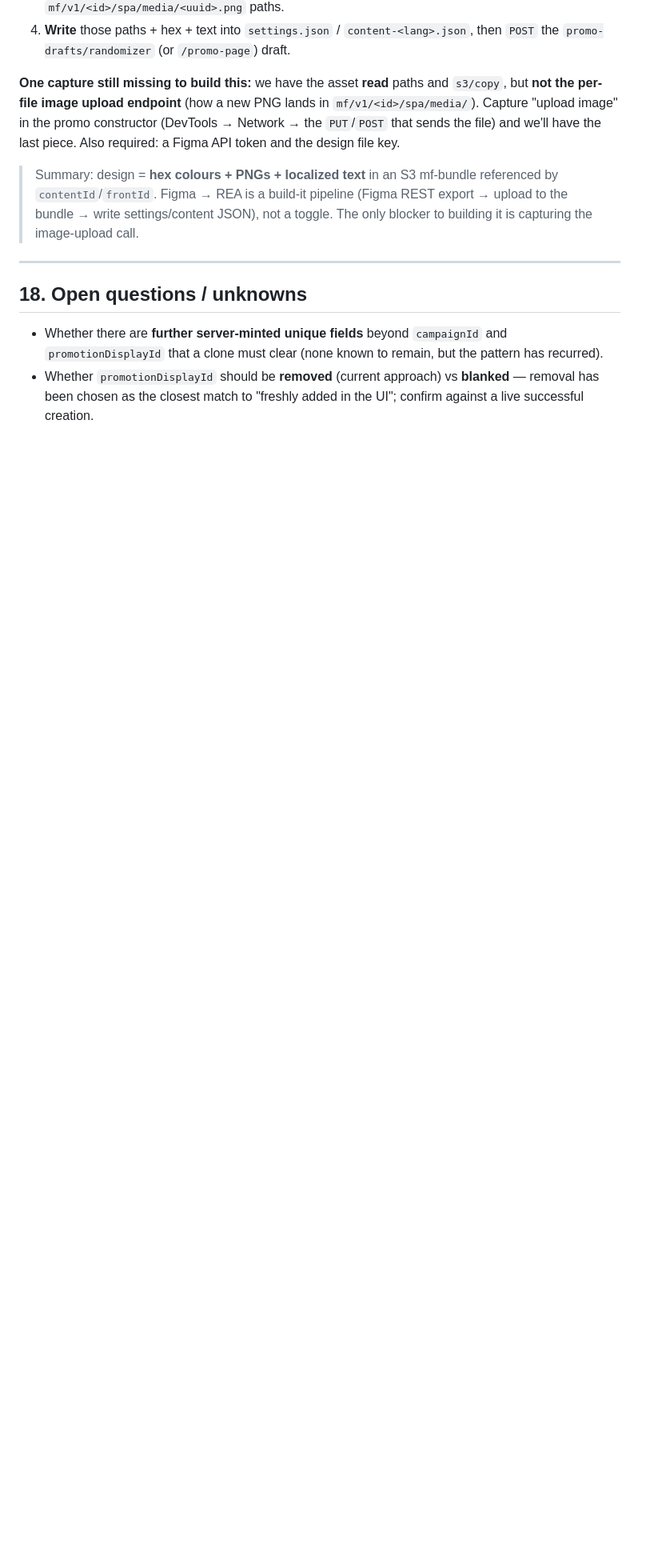
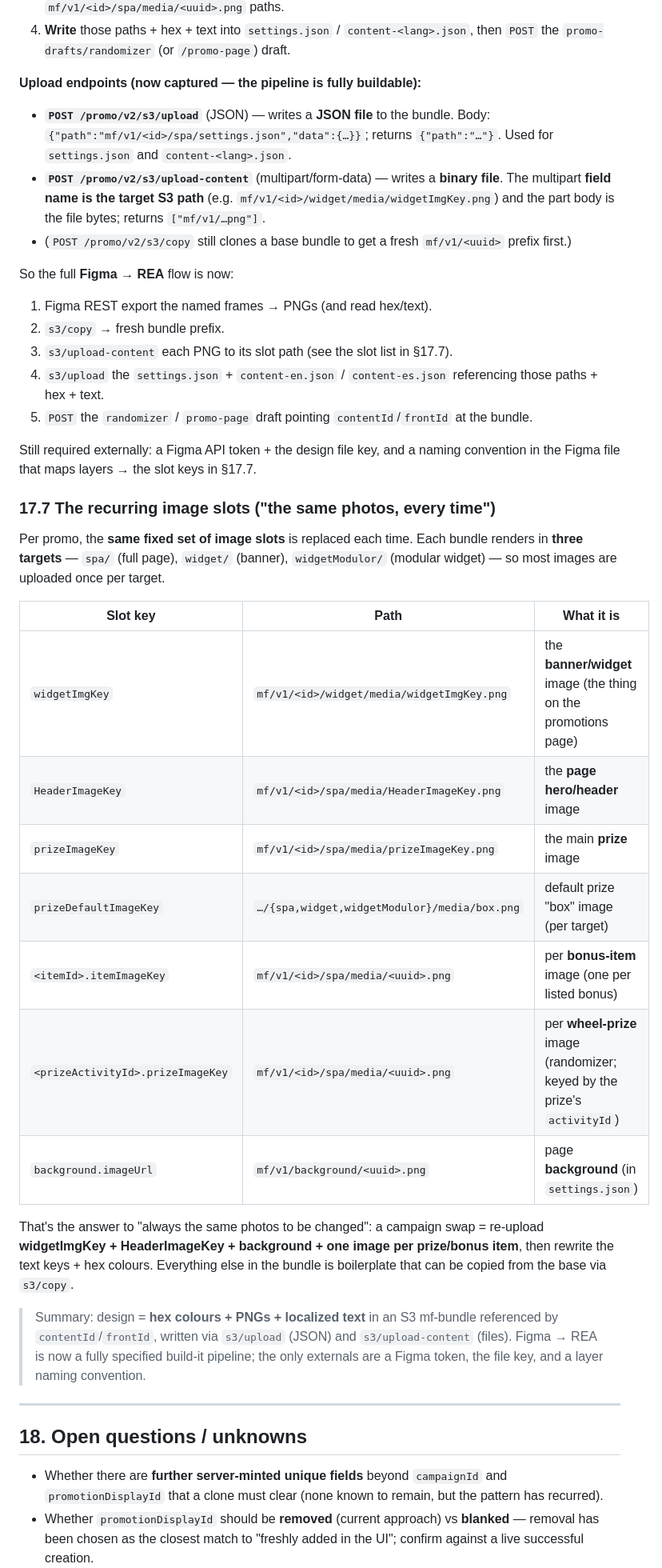
Before and after one commit to sanneel/liveapi, a Markdown page: journey-cloner/REA_BACKOFFICE_AND_JOURNEYS.md, the part around the change. Shown at 80% size. Drawn GitHub-style; blank space fills up the shorter version.

Commit message:
docs(journey-cloner): capture asset-upload endpoints + recurring image slots
From the journey-GOW HAR, the image-upload mechanism (previously the
Figma-pipeline blocker) is now fully decoded:

- POST /promo/v2/s3/upload (JSON): writes settings.json / content-<lang>
  .json to a bundle path; body {path, data}.
- POST /promo/v2/s3/upload-content (multipart): writes a binary file; the
  multipart field NAME is the target S3 path, returns the stored path.

Also document the fixed recurring image-slot set swapped per campaign
(widgetImgKey, HeaderImageKey, prizeImageKey, prizeDefaultImageKey,
per-item itemImageKey, per-prize prizeImageKey, background.imageUrl)
across the three render targets (spa / widget / widgetModulor). The
Figma -> REA pipeline is now fully specified end to end.

```diff
--- a/journey-cloner/REA_BACKOFFICE_AND_JOURNEYS.md
+++ b/journey-cloner/REA_BACKOFFICE_AND_JOURNEYS.md
@@ -734,16 +734,54 @@ pipeline** we'd build:
 4. **Write** those paths + hex + text into `settings.json` / `content-<lang>.json`,
    then `POST` the `promo-drafts/randomizer` (or `/promo-page`) draft.
 
-**One capture still missing to build this:** we have the asset **read** paths and
-`s3/copy`, but **not the per-file image upload endpoint** (how a new PNG lands in
-`mf/v1/<id>/spa/media/`). Capture "upload image" in the promo constructor
-(DevTools → Network → the `PUT`/`POST` that sends the file) and we'll have the
-last piece. Also required: a Figma API token and the design file key.
+**Upload endpoints (now captured — the pipeline is fully buildable):**
+- **`POST /promo/v2/s3/upload`** (JSON) — writes a **JSON file** to the bundle.
+  Body: `{"path":"mf/v1/<id>/spa/settings.json","data":{…}}`; returns
+  `{"path":"…"}`. Used for `settings.json` and `content-<lang>.json`.
+- **`POST /promo/v2/s3/upload-content`** (multipart/form-data) — writes a
+  **binary file**. The multipart **field name is the target S3 path** (e.g.
+  `mf/v1/<id>/widget/media/widgetImgKey.png`) and the part body is the file
+  bytes; returns `["mf/v1/…png"]`.
+- (`POST /promo/v2/s3/copy` still clones a base bundle to get a fresh
+  `mf/v1/<uuid>` prefix first.)
+
+So the full **Figma → REA** flow is now:
+1. Figma REST export the named frames → PNGs (and read hex/text).
+2. `s3/copy` → fresh bundle prefix.
+3. `s3/upload-content` each PNG to its slot path (see the slot list in §17.7).
+4. `s3/upload` the `settings.json` + `content-en.json` / `content-es.json`
+   referencing those paths + hex + text.
+5. `POST` the `randomizer` / `promo-page` draft pointing `contentId`/`frontId`
+   at the bundle.
+
+Still required externally: a Figma API token + the design file key, and a
+naming convention in the Figma file that maps layers → the slot keys in §17.7.
+
+### 17.7 The recurring image slots ("the same photos, every time")
+Per promo, the **same fixed set of image slots** is replaced each time. Each
+bundle renders in **three targets** — `spa/` (full page), `widget/` (banner),
+`widgetModulor/` (modular widget) — so most images are uploaded once per target.
+
+| Slot key | Path | What it is |
+|----------|------|------------|
+| `widgetImgKey` | `mf/v1/<id>/widget/media/widgetImgKey.png` | the **banner/widget** image (the thing on the promotions page) |
+| `HeaderImageKey` | `mf/v1/<id>/spa/media/HeaderImageKey.png` | the **page hero/header** image |
+| `prizeImageKey` | `mf/v1/<id>/spa/media/prizeImageKey.png` | the main **prize** image |
+| `prizeDefaultImageKey` | `…/{spa,widget,widgetModulor}/media/box.png` | default prize "box" image (per target) |
+| `<itemId>.itemImageKey` | `mf/v1/<id>/spa/media/<uuid>.png` | per **bonus-item** image (one per listed bonus) |
+| `<prizeActivityId>.prizeImageKey` | `mf/v1/<id>/spa/media/<uuid>.png` | per **wheel-prize** image (randomizer; keyed by the prize's `activityId`) |
+| `background.imageUrl` | `mf/v1/background/<uuid>.png` | page **background** (in `settings.json`) |
+
+That's the answer to "always the same photos to be changed": a campaign swap =
+re-upload **widgetImgKey + HeaderImageKey + background + one image per
+prize/bonus item**, then rewrite the text keys + hex colours. Everything else in
+the bundle is boilerplate that can be copied from the base via `s3/copy`.
 
 > Summary: design = **hex colours + PNGs + localized text** in an S3 mf-bundle
-> referenced by `contentId`/`frontId`. Figma → REA is a build-it pipeline
-> (Figma REST export → upload to the bundle → write settings/content JSON), not
-> a toggle. The only blocker to building it is capturing the image-upload call.
+> referenced by `contentId`/`frontId`, written via `s3/upload` (JSON) and
+> `s3/upload-content` (files). Figma → REA is now a fully specified build-it
+> pipeline; the only externals are a Figma token, the file key, and a layer
+> naming convention.
 
 ---
 
```
